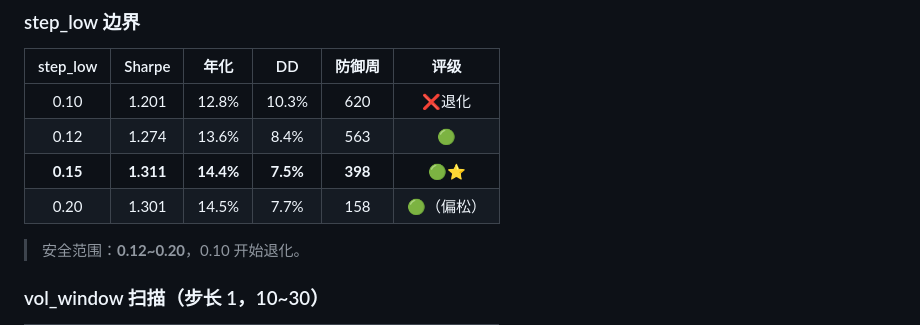
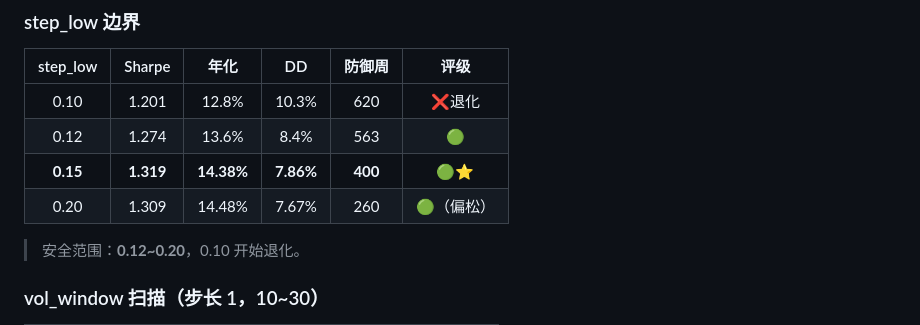
Before and after one commit to jerry4h/claw_etf_strategy, a Markdown page: output/strategy_v3_0_report.md, the part around one of its changes. Drawn GitHub-style.

```diff
--- a/output/strategy_v3_0_report.md
+++ b/output/strategy_v3_0_report.md
@@ -143,8 +140,8 @@
 |:-------:|:-----:|:---:|:--:|:-----:|:---:|
 | 0.10 | 1.201 | 12.8% | 10.3% | 620 | ❌退化 |
 | 0.12 | 1.274 | 13.6% | 8.4% | 563 | 🟢 |
-| **0.15** | **1.311** | **14.4%** | **7.5%** | **398** | 🟢⭐ |
-| 0.20 | 1.301 | 14.5% | 7.7% | 158 | 🟢（偏松） |
+| **0.15** | **1.319** | **14.38%** | **7.86%** | **400** | 🟢⭐ |
+| 0.20 | 1.309 | 14.48% | 7.67% | 260 | 🟢（偏松） |
 
 > 安全范围：**0.12~0.20**，0.10 开始退化。
 
```
Also changed, not shown: other parts of output/strategy_v3_0_report.md (+20 -23 lines).
